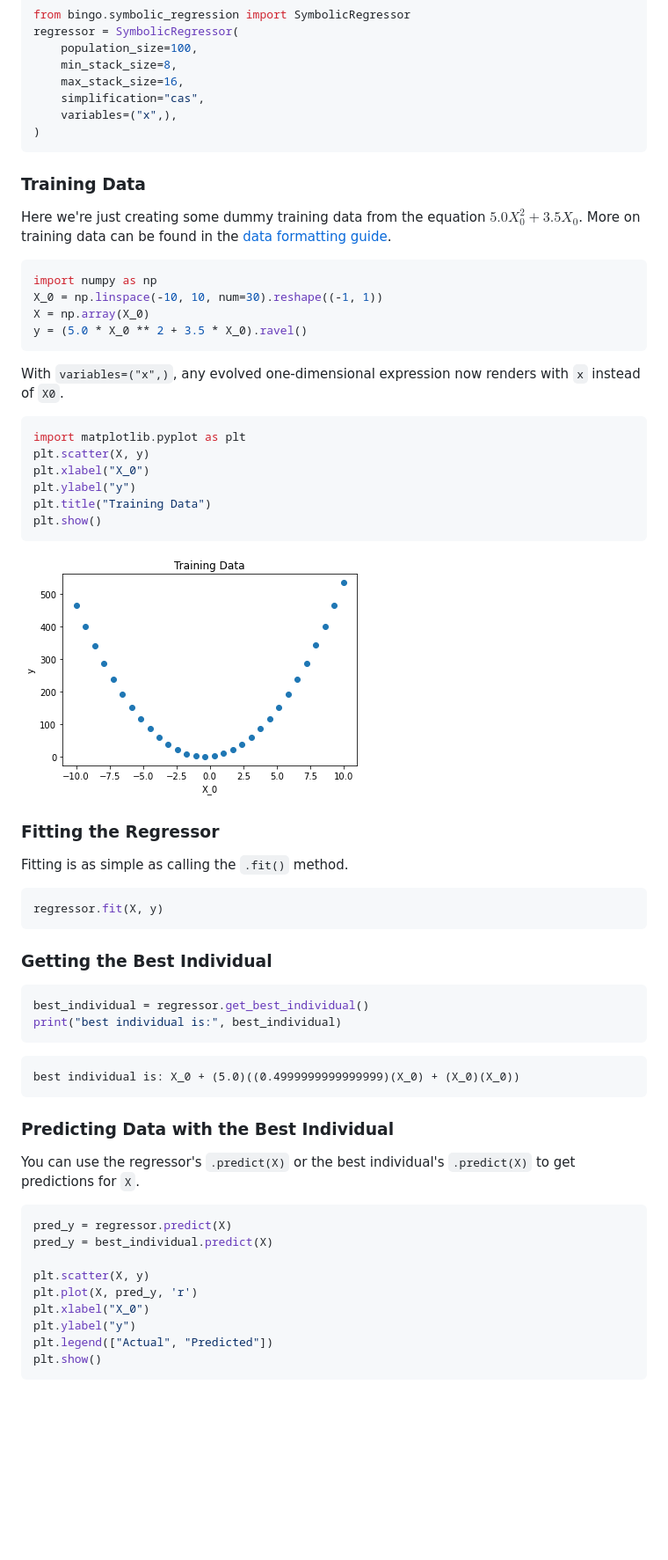
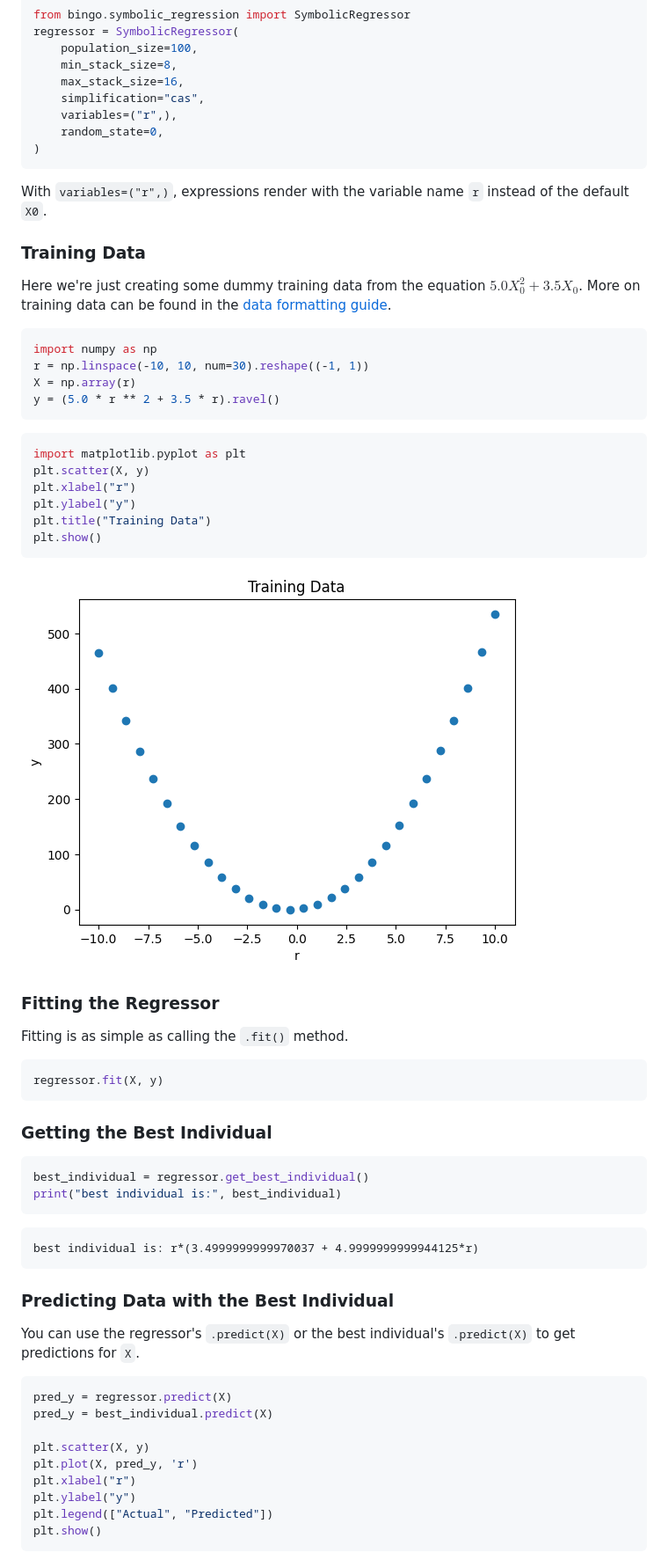
Before and after one commit to nasa/bingo, a Markdown page: README.md, the part around the change. Shown at 88% size. Rendered like a GitHub page; pictures changed too: media/usage_example_1.png; blank space fills up the shorter version.

Commit message:
updated readme and tutorial 4

````diff
--- a/README.md
+++ b/README.md
@@ -54,28 +54,27 @@ regressor = SymbolicRegressor(
     min_stack_size=8,
     max_stack_size=16,
     simplification="cas",
-    variables=("x",),
+    variables=("r",),
+    random_state=0,
 )
 ```
+With `variables=("r",)`, expressions render with the variable name `r` instead of the default `X0`.
 
 ### Training Data
 Here we're just creating some dummy training data from the equation $5.0 X_0^2 + 3.5 X_0$. More on training data can be found
 in the [data formatting guide](https://nasa.github.io/bingo/_high_level/data_formatting.html).
 ```python
 import numpy as np
-X_0 = np.linspace(-10, 10, num=30).reshape((-1, 1))
-X = np.array(X_0)
-y = (5.0 * X_0 ** 2 + 3.5 * X_0).ravel()
+r = np.linspace(-10, 10, num=30).reshape((-1, 1))
+X = np.array(r)
+y = (5.0 * r ** 2 + 3.5 * r).ravel()
 ```
-
-With `variables=("x",)`, any evolved one-dimensional expression now renders
-with `x` instead of `X0`.
 
 
 ```python
 import matplotlib.pyplot as plt
 plt.scatter(X, y)
-plt.xlabel("X_0")
+plt.xlabel("r")
 plt.ylabel("y")
 plt.title("Training Data")
 plt.show()
@@ -105,7 +104,7 @@ best_individual = regressor.get_best_individual()
 print("best individual is:", best_individual)
 ```
 
-    best individual is: X_0 + (5.0)((0.4999999999999999)(X_0) + (X_0)(X_0))
+    best individual is: r*(3.4999999999970037 + 4.9999999999944125*r)
 
 
 ### Predicting Data with the Best Individual
@@ -120,7 +119,7 @@ pred_y = best_individual.predict(X)
 
 plt.scatter(X, y)
 plt.plot(X, pred_y, 'r')
-plt.xlabel("X_0")
+plt.xlabel("r")
 plt.ylabel("y")
 plt.legend(["Actual", "Predicted"])
 plt.show()
````
Also changed, not shown: media/usage_example_2.png, 1 other file.
